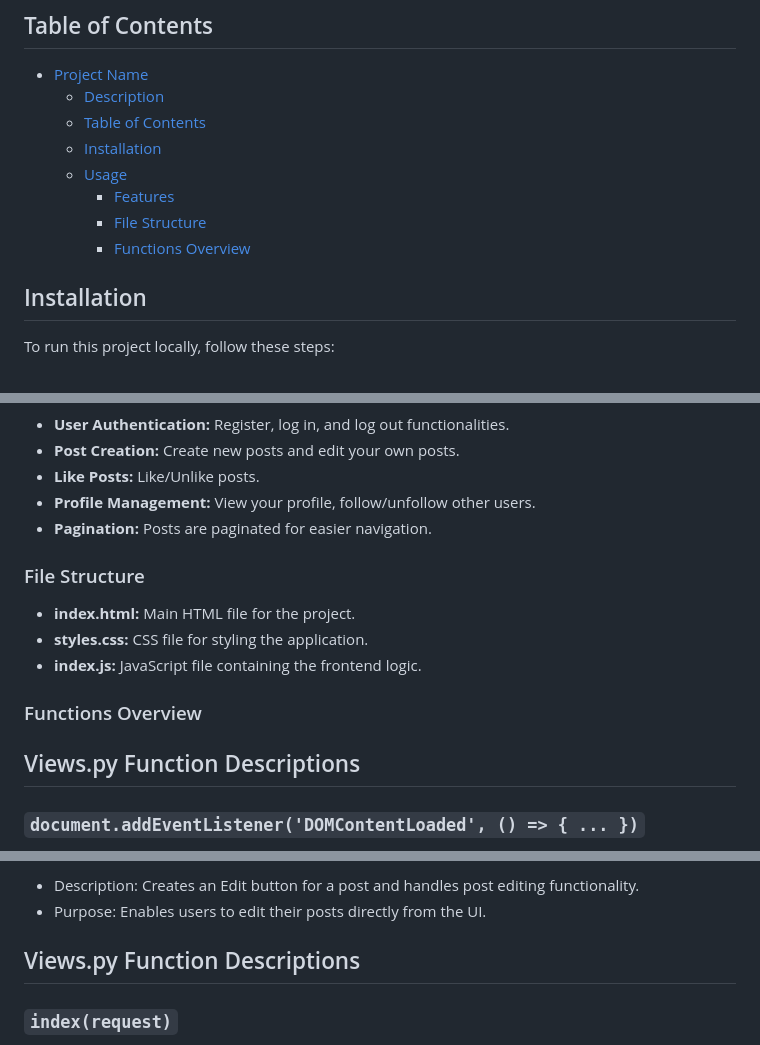
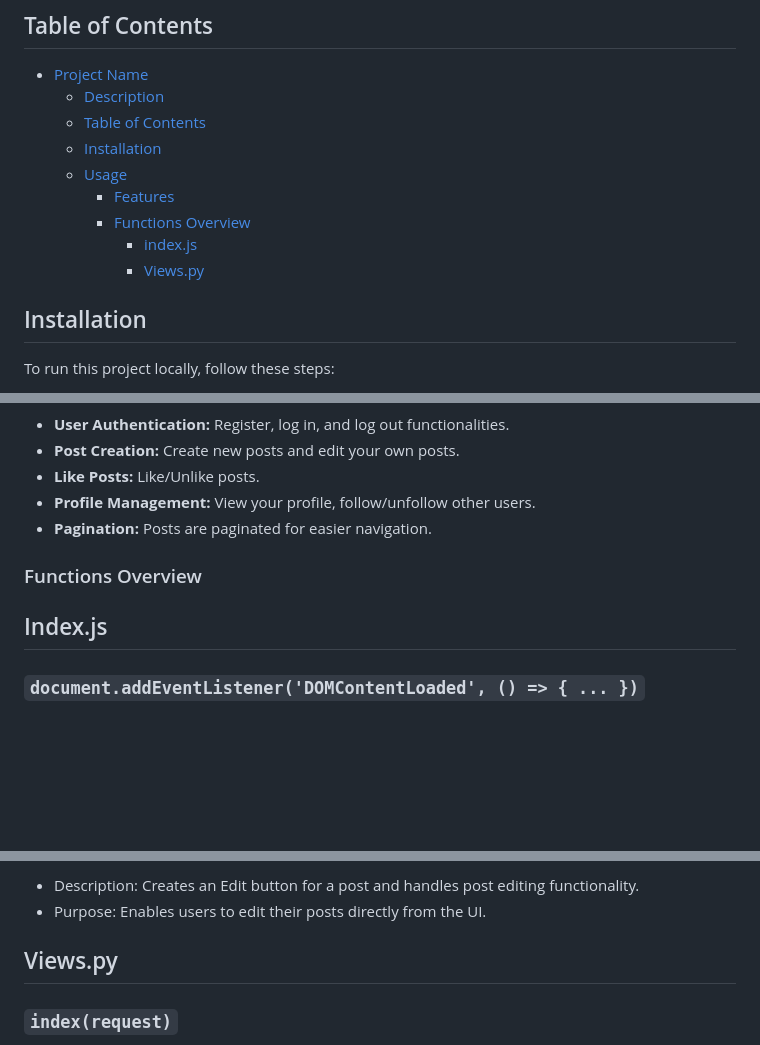
Before and after one commit to AKKI0511/Social-Media, a Markdown page: README.md, 3 parts joined by grey strips. Rendered like a GitHub page; blank space fills up the shorter version.

```diff
--- a/README.md
+++ b/README.md
@@ -10,8 +10,9 @@ This project is a social networking platform frontend built using JavaScript, HT
   - [Installation](#installation)
   - [Usage](#usage)
     - [Features](#features)
-    - [File Structure](#file-structure)
     - [Functions Overview](#functions-overview)
+       - [index.js](#Index.js)
+       - [Views.py](#Views.py)
 
 ## Installation
 To run this project locally, follow these steps:
@@ -33,14 +34,9 @@ python manage.py runserver
 - **Profile Management:** View your profile, follow/unfollow other users.
 - **Pagination:** Posts are paginated for easier navigation.
 
-### File Structure
-- **index.html:** Main HTML file for the project.
-- **styles.css:** CSS file for styling the application.
-- **index.js:** JavaScript file containing the frontend logic.
-
 ### Functions Overview
 
-## Views.py Function Descriptions
+## Index.js
 
 ### `document.addEventListener('DOMContentLoaded', () => { ... })`
 - Description: Listens for the DOMContentLoaded event and initializes the application.
@@ -114,7 +110,7 @@ python manage.py runserver
 - Description: Creates an Edit button for a post and handles post editing functionality.
 - Purpose: Enables users to edit their posts directly from the UI.
 
-## Views.py Function Descriptions
+## Views.py
 
 ### `index(request)`
 - Description: Renders the index.html template with a new form instance.
```
